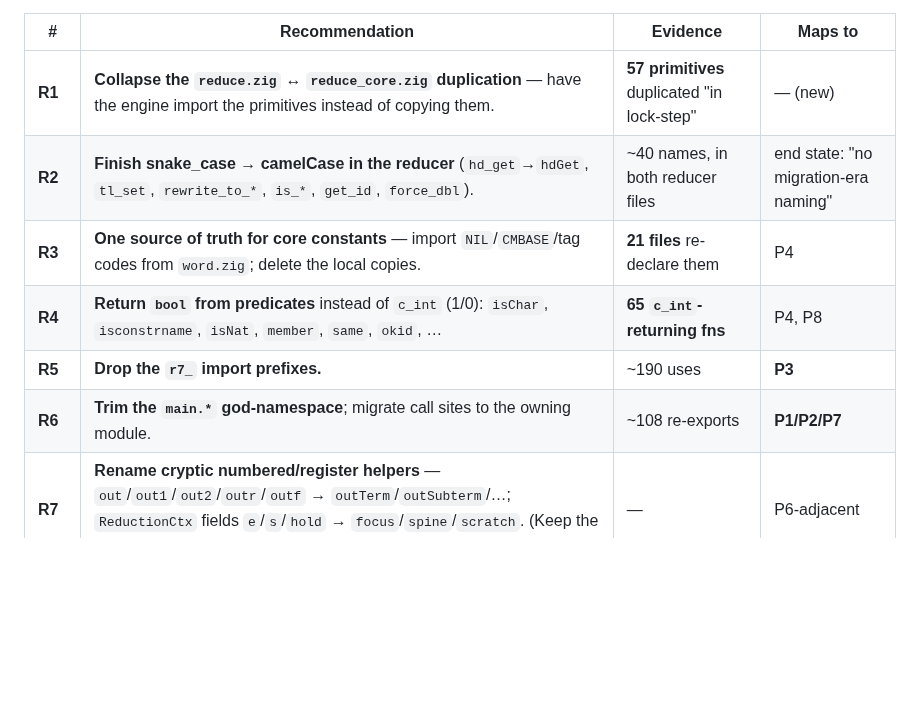
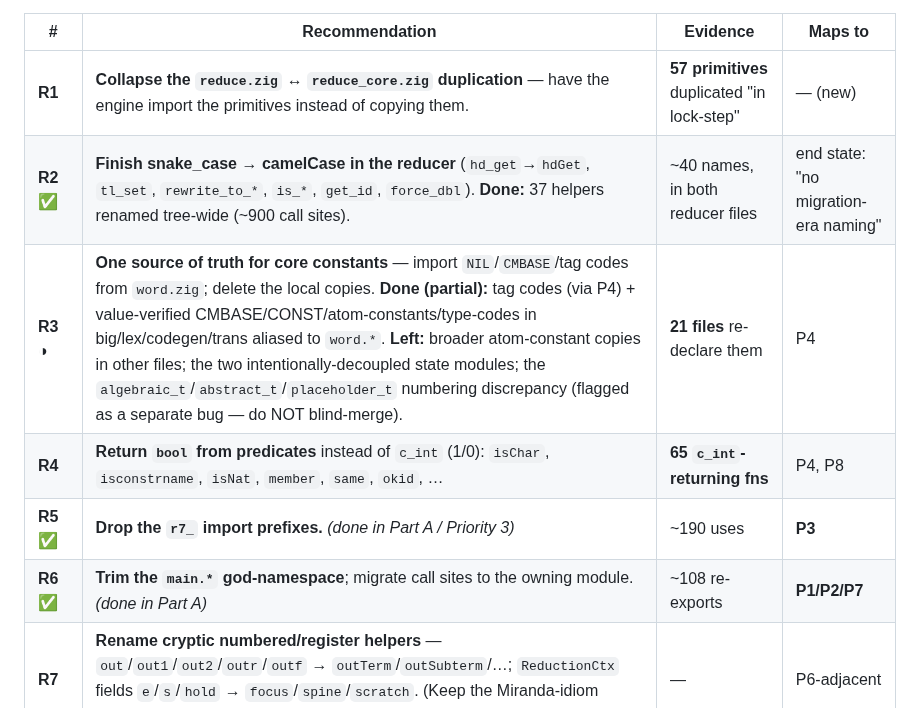
Before and after one commit to pkreyenhop/Miracula, a Markdown page: docs/IDIOMATIC_ARCHITECTURE_PLAN.md, the part around the change. Rendered like a GitHub page; blank space fills up the shorter version.

Commit message:
docs: record Part B progress — R2 done, R3 partial (R5/R6 in Part A)
Co-Authored-By: Claude Opus 4.8 <noreply@anthropic.com>

```diff
--- a/docs/IDIOMATIC_ARCHITECTURE_PLAN.md
+++ b/docs/IDIOMATIC_ARCHITECTURE_PLAN.md
@@ -157,11 +157,11 @@ Each is behaviour-preserving and golden-gated.
 | # | Recommendation | Evidence | Maps to |
 |---|----------------|----------|---------|
 | **R1** | **Collapse the `reduce.zig` ↔ `reduce_core.zig` duplication** — have the engine import the primitives instead of copying them. | **57 primitives** duplicated "in lock-step" | — (new) |
-| **R2** | **Finish snake_case → camelCase in the reducer** (`hd_get`→`hdGet`, `tl_set`, `rewrite_to_*`, `is_*`, `get_id`, `force_dbl`). | ~40 names, in both reducer files | end state: "no migration-era naming" |
-| **R3** | **One source of truth for core constants** — import `NIL`/`CMBASE`/tag codes from `word.zig`; delete the local copies. | **21 files** re-declare them | P4 |
+| **R2** ✅ | **Finish snake_case → camelCase in the reducer** (`hd_get`→`hdGet`, `tl_set`, `rewrite_to_*`, `is_*`, `get_id`, `force_dbl`). **Done:** 37 helpers renamed tree-wide (~900 call sites). | ~40 names, in both reducer files | end state: "no migration-era naming" |
+| **R3** ◑ | **One source of truth for core constants** — import `NIL`/`CMBASE`/tag codes from `word.zig`; delete the local copies. **Done (partial):** tag codes (via P4) + value-verified CMBASE/CONST/atom-constants/type-codes in big/lex/codegen/trans aliased to `word.*`. **Left:** broader atom-constant copies in other files; the two intentionally-decoupled state modules; the `algebraic_t`/`abstract_t`/`placeholder_t` numbering discrepancy (flagged as a separate bug — do NOT blind-merge). | **21 files** re-declare them | P4 |
 | **R4** | **Return `bool` from predicates** instead of `c_int` (1/0): `isChar`, `isconstrname`, `isNat`, `member`, `same`, `okid`, … | **65 `c_int`-returning fns** | P4, P8 |
-| **R5** | **Drop the `r7_` import prefixes.** | ~190 uses | **P3** |
-| **R6** | **Trim the `main.*` god-namespace**; migrate call sites to the owning module. | ~108 re-exports | **P1/P2/P7** |
+| **R5** ✅ | **Drop the `r7_` import prefixes.** *(done in Part A / Priority 3)* | ~190 uses | **P3** |
+| **R6** ✅ | **Trim the `main.*` god-namespace**; migrate call sites to the owning module. *(done in Part A)* | ~108 re-exports | **P1/P2/P7** |
 | **R7** | **Rename cryptic numbered/register helpers** — `out`/`out1`/`out2`/`outr`/`outf` → `outTerm`/`outSubterm`/…; `ReductionCtx` fields `e`/`s`/`hold` → `focus`/`spine`/`scratch`. (Keep the Miranda-idiom `h`/`t`/`hp`/`tp`; document the convention once.) | — | P6-adjacent |
 | **R8** | **Replace the per-file `abi` shim structs** (`const abi = struct { pub const printf = … }`) with one shared C-surface module or direct imports. | `types.zig` (124), `trans.zig`, … | P3-adjacent |
 | **R9** | **Break up the longest functions** — `reduce()` (~220 lines), `codegen`, `yylex`, `block`, `mkshow`, `loadDefs`, `mainEntry` — into named steps (each then unit-testable). | — | "smaller modules", P12 |
```
